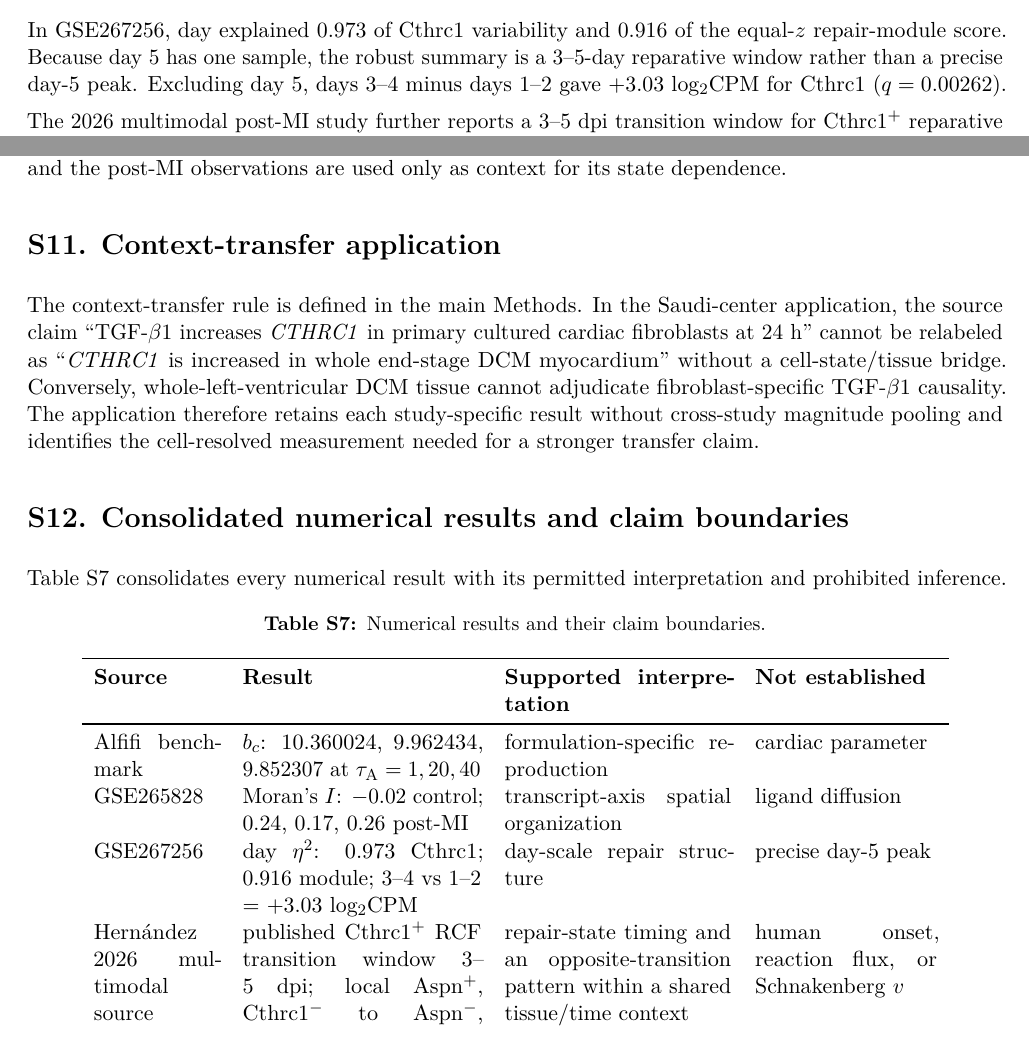
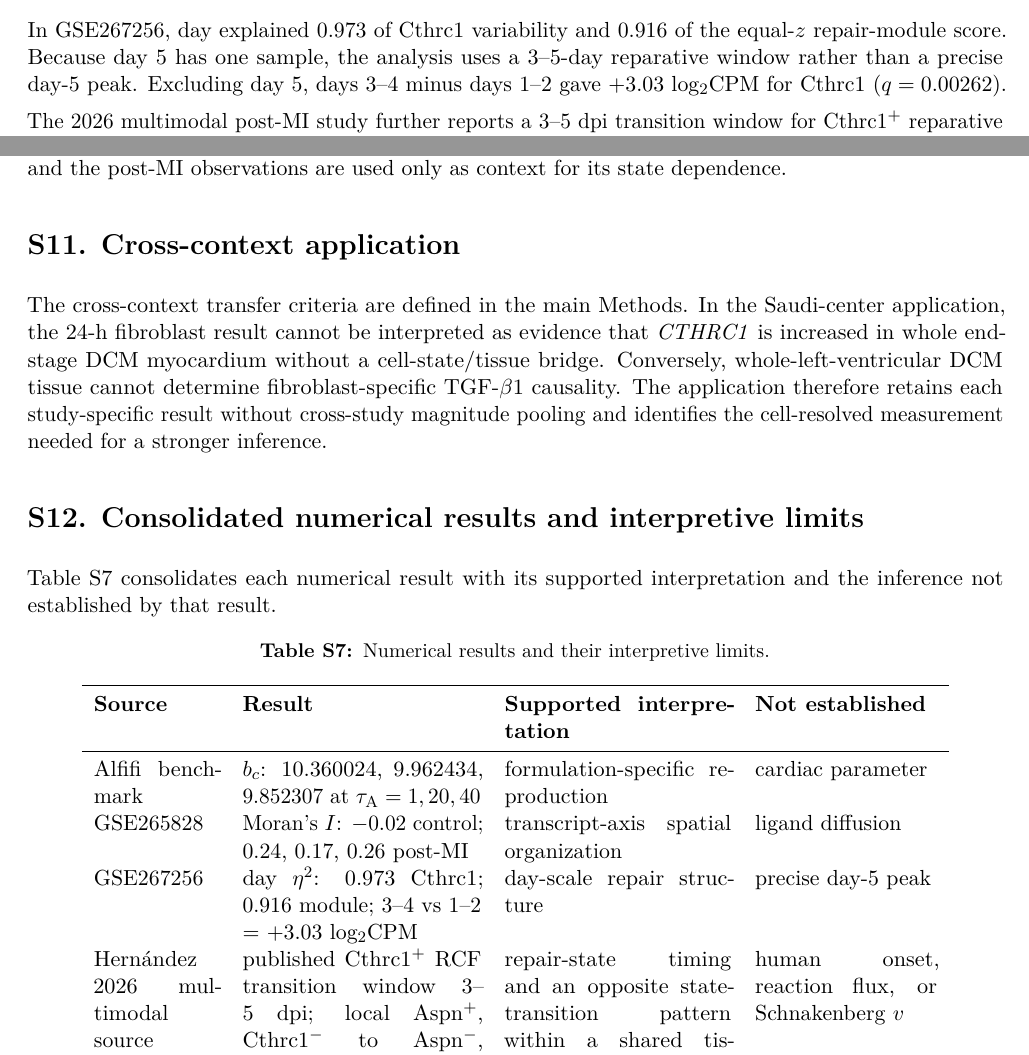
Before and after one commit to shaikhamalkawi-ux/Schnakenberg-ST-Project30-R9, a LaTeX document (supplement.tex): two parts of pages 5 and 8 of 12, joined at a grey line, cut so that both start at the same text. Compiled offline with pdfLaTeX.

Commit message:
Human editorial pass streamline Supplement terminology

```diff
--- a/supplement.tex
+++ b/supplement.tex
@@ -108,7 +108,7 @@ For the predefined GSE265828 TGFB1--TGFBR1--TGFBR2 axis, Moran's $I$ was 0.24, 0
 
 \begin{figure}[H]\centering\includegraphics[width=.86\linewidth]{figures/figS3_spatial_axis.pdf}\caption{Predefined transcript-axis spatial organization. The statistic belongs to transcript organization and is not converted to a physical diffusion coefficient.}\label{fig:s3spatial}\end{figure}
 
-In GSE267256, day explained 0.973 of Cthrc1 variability and 0.916 of the equal-$z$ repair-module score. Because day 5 has one sample, the robust summary is a 3--5-day reparative window rather than a precise day-5 peak. Excluding day 5, days 3--4 minus days 1--2 gave +3.03 log$_2$CPM for Cthrc1 ($q=0.00262$).
+In GSE267256, day explained 0.973 of Cthrc1 variability and 0.916 of the equal-$z$ repair-module score. Because day 5 has one sample, the analysis uses a 3--5-day reparative window rather than a precise day-5 peak. Excluding day 5, days 3--4 minus days 1--2 gave +3.03 log$_2$CPM for Cthrc1 ($q=0.00262$).
 
 The 2026 multimodal post-MI study further reports a 3--5 dpi transition window for Cthrc1$^+$ reparative cardiac fibroblasts, single-cell trajectories toward reparative states, and spatial enrichment progressing from remote/border regions toward the infarct zone \cite{Hernandez2026}. RNAscope provides a local transition from Postn$^+$, Aspn$^+$, Cthrc1$^-$ toward Postn$^+$, Aspn$^-$, Cthrc1$^+$ fibroblasts. These published observations are used as state-transition and anatomical-context evidence, not as a diffusion estimate or spontaneous Turing-pattern test.
 
@@ -153,18 +153,18 @@ CTHRC1 RNA/Ribo & Earliest sampled all-donor upward direction at 2 h / 6 h & Tem
 
 The direct cardiac Schnakenberg state map therefore remains unsupported under current public evidence. The predefined six-gene \tgfb{} repair panel is not retrospectively altered: ASPN remains in the panel, and the post-MI observations are used only as context for its state dependence.
 
-\section*{S11. Context-transfer application}
-The context-transfer rule is defined in the main Methods. In the Saudi-center application, the source claim ``\tgfb{} increases \cthrc{} in primary cultured cardiac fibroblasts at 24 h'' cannot be relabeled as ``\cthrc{} is increased in whole end-stage DCM myocardium'' without a cell-state/tissue bridge. Conversely, whole-left-ventricular DCM tissue cannot adjudicate fibroblast-specific \tgfb{} causality. The application therefore retains each study-specific result without cross-study magnitude pooling and identifies the cell-resolved measurement needed for a stronger transfer claim.
-\section*{S12. Consolidated numerical results and claim boundaries}
-Table~\ref{tab:ledger} consolidates every numerical result with its permitted interpretation and prohibited inference.
+\section*{S11. Cross-context application}
+The cross-context transfer criteria are defined in the main Methods. In the Saudi-center application, the 24-h fibroblast result cannot be interpreted as evidence that \cthrc{} is increased in whole end-stage DCM myocardium without a cell-state/tissue bridge. Conversely, whole-left-ventricular DCM tissue cannot determine fibroblast-specific \tgfb{} causality. The application therefore retains each study-specific result without cross-study magnitude pooling and identifies the cell-resolved measurement needed for a stronger inference.
+\section*{S12. Consolidated numerical results and interpretive limits}
+Table~\ref{tab:ledger} consolidates each numerical result with its supported interpretation and the inference not established by that result.
 \begin{longtable}{p{2.2cm}p{4.2cm}p{4.0cm}p{3.2cm}}
-\caption{Numerical results and their claim boundaries.}\label{tab:ledger}\\
+\caption{Numerical results and their interpretive limits.}\label{tab:ledger}\\
 \toprule \textbf{Source} & \textbf{Result} & \textbf{Supported interpretation} & \textbf{Not established}\\\midrule\endfirsthead
 \toprule \textbf{Source} & \textbf{Result} & \textbf{Supported interpretation} & \textbf{Not established}\\\midrule\endhead
 Alfifi benchmark & $b_c$: 10.360024, 9.962434, 9.852307 at $\tau_{\mathrm A}=1,20,40$ & formulation-specific reproduction & cardiac parameter\\
 GSE265828 & Moran's $I$: $-0.02$ control; 0.24, 0.17, 0.26 post-MI & transcript-axis spatial organization & ligand diffusion\\
 GSE267256 & day $\eta^2$: 0.973 Cthrc1; 0.916 module; 3--4 vs 1--2 = +3.03 log$_2$CPM & day-scale repair structure & precise day-5 peak\\
-Hern\'andez 2026 multimodal source & published Cthrc1$^+$ RCF transition window 3--5 dpi; local Aspn$^+$, Cthrc1$^-$ to Aspn$^-$, Cthrc1$^+$ shift & repair-state timing and an opposite-transition pattern within a shared tissue/time context & human onset, reaction flux, or Schnakenberg $v$\\
+Hern\'andez 2026 multimodal source & published Cthrc1$^+$ RCF transition window 3--5 dpi; local Aspn$^+$, Cthrc1$^-$ to Aspn$^-$, Cthrc1$^+$ shift & repair-state timing and an opposite state-transition pattern within a shared tissue/time context & human onset, reaction flux, or Schnakenberg $v$\\
 GSE123018 & earliest sampled 4/4: 2 h RNA, 6 h Ribo; $\delta=0.116$ h; zero in diagnostic profile & informative sampling window; no positive hard delay established & onset or myocardial $\tau$\\
 GSE97358 & \cthrc{} 82/84 up; mean 0.882 [0.801,0.962] & donor-paired in-vitro \tgfb{} response & in-vivo / clinical universality\\
 GSE97358 & repair module 81/84 positive; mean 0.637 [0.588,0.684] & secondary coordinated repair context & pathway causality\\
```
Also changed, not shown: supplement.tex (26 more changed lines).
